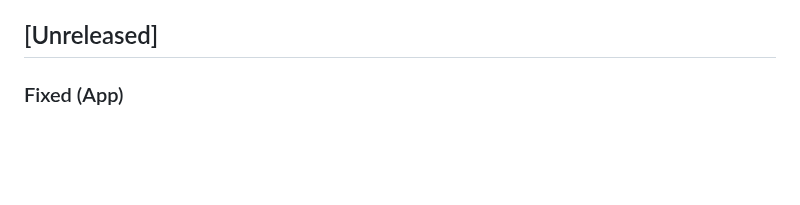
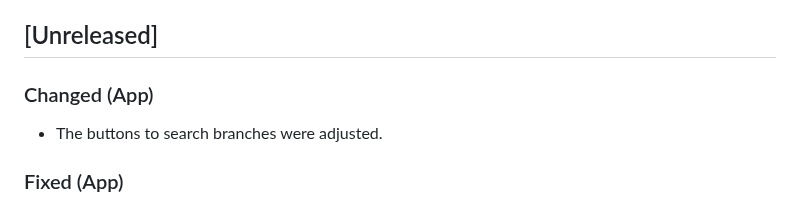
Before and after one commit to t1gu1/Gitnetix, a Markdown page: CHANGELOG.md, the part around the change. Rendered like a GitHub page; blank space fills up the shorter version.

Commit message:
docs(changelog): add changes from release/0.20.9

```diff
--- a/CHANGELOG.md
+++ b/CHANGELOG.md
@@ -10,6 +10,9 @@ copies the version's section (or `Unreleased`, for a tag pushed by hand) into th
 release notes and the in-app update prompt.
 
 ## [Unreleased]
+
+### Changed (App)
+- The buttons to search branches were adjusted.
 
 ### Fixed (App)
 - An agent reply with a `|` table row and no `|---|` line under it no longer freezes the app. This happens when the 2000-line log cap cuts a table's header off.
```
